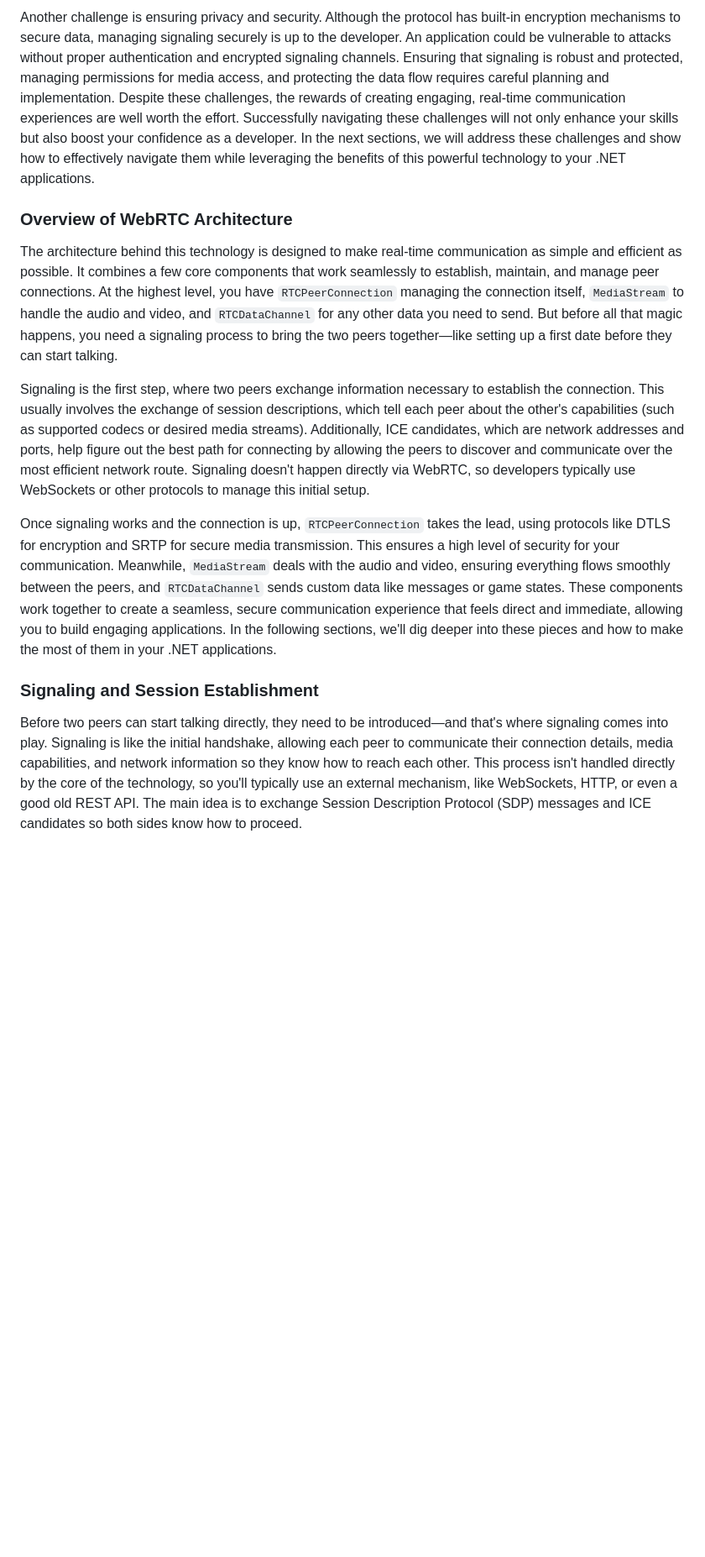
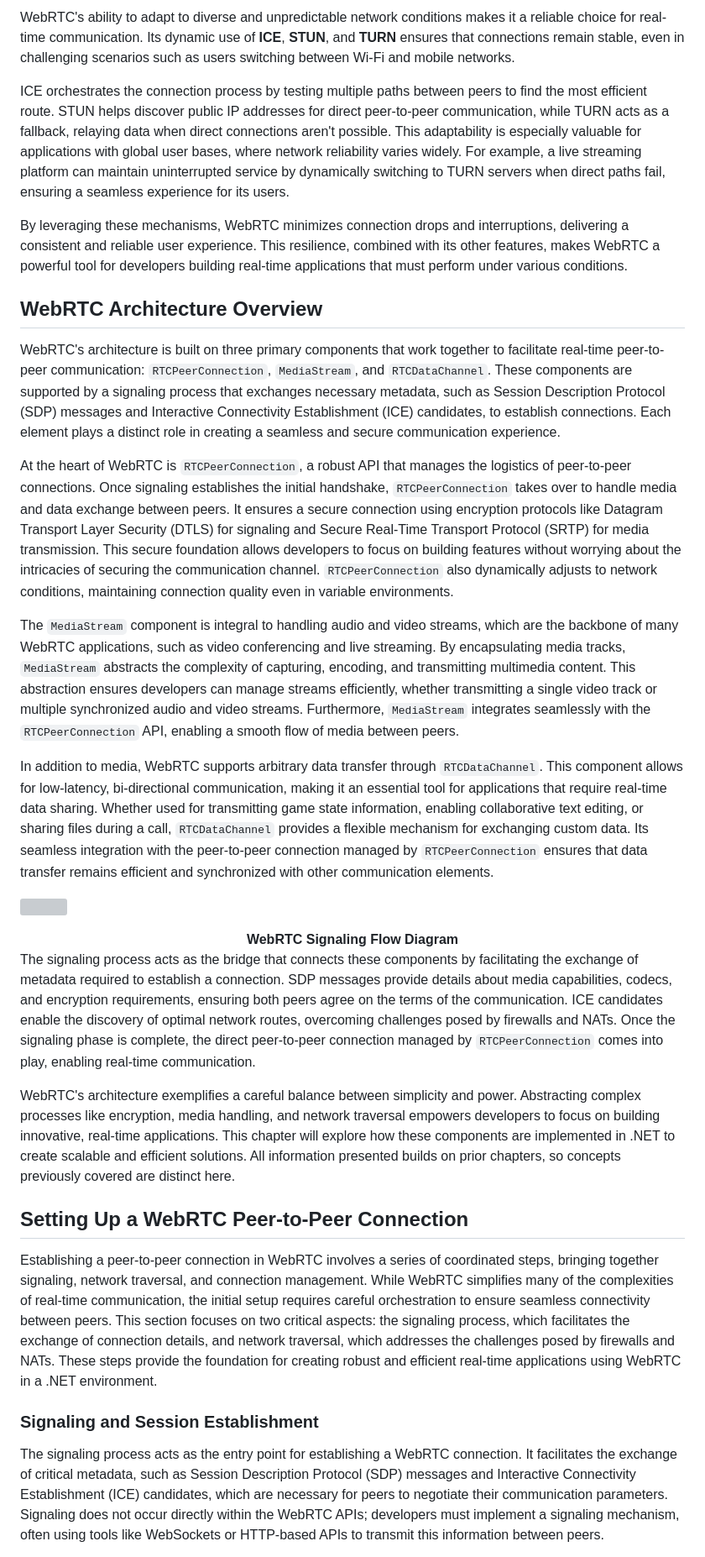
Before and after one commit to cwoodruff/book-network-programming-csharp, a Markdown page: Chapter11/chapter11.md, the part around the change printed below. Shown: that part at 84% size. Drawn GitHub-style; blank space fills up the shorter version; grey boxes are pictures that could not be loaded.

Commit message:
the introduction before the .NET implementation has been rewritten and remove confusing and duplicated content.

```diff
--- a/Chapter11/chapter11.md
+++ b/Chapter11/chapter11.md
@@ -51,15 +51,33 @@ However, as with any powerful technology, there are challenges to overcome. One
 
-Another challenge is ensuring privacy and security. Although the protocol has built-in encryption mechanisms to secure data, managing signaling securely is up to the developer. An application could be vulnerable to attacks without proper authentication and encrypted signaling channels. Ensuring that signaling is robust and protected, managing permissions for media access, and protecting the data flow requires careful planning and implementation. Despite these challenges, the rewards of creating engaging, real-time communication experiences are well worth the effort. Successfully navigating these challenges will not only enhance your skills but also boost your confidence as a developer. In the next sections, we will address these challenges and show how to effectively navigate them while leveraging the benefits of this powerful technology to your .NET applications.
+WebRTC's ability to adapt to diverse and unpredictable network conditions makes it a reliable choice for real-time communication. Its dynamic use of **ICE**, **STUN**, and **TURN** ensures that connections remain stable, even in challenging scenarios such as users switching between Wi-Fi and mobile networks.
 
-### Overview of WebRTC Architecture
+ICE orchestrates the connection process by testing multiple paths between peers to find the most efficient route. STUN helps discover public IP addresses for direct peer-to-peer communication, while TURN acts as a fallback, relaying data when direct connections aren't possible. This adaptability is especially valuable for applications with global user bases, where network reliability varies widely. For example, a live streaming platform can maintain uninterrupted service by dynamically switching to TURN servers when direct paths fail, ensuring a seamless experience for its users.
 
-The architecture behind this technology is designed to make real-time communication as simple and efficient as possible. It combines a few core components that work seamlessly to establish, maintain, and manage peer connections. At the highest level, you have `RTCPeerConnection` managing the connection itself, `MediaStream` to handle the audio and video, and `RTCDataChannel` for any other data you need to send. But before all that magic happens, you need a signaling process to bring the two peers together—like setting up a first date before they can start talking.
+By leveraging these mechanisms, WebRTC minimizes connection drops and interruptions, delivering a consistent and reliable user experience. This resilience, combined with its other features, makes WebRTC a powerful tool for developers building real-time applications that must perform under various conditions.
 
-Signaling is the first step, where two peers exchange information necessary to establish the connection. This usually involves the exchange of session descriptions, which tell each peer about the other's capabilities (such as supported codecs or desired media streams). Additionally, ICE candidates, which are network addresses and ports, help figure out the best path for connecting by allowing the peers to discover and communicate over the most efficient network route. Signaling doesn't happen directly via WebRTC, so developers typically use WebSockets or other protocols to manage this initial setup.
+## WebRTC Architecture Overview
 
-Once signaling works and the connection is up, `RTCPeerConnection` takes the lead, using protocols like DTLS for encryption and SRTP for secure media transmission. This ensures a high level of security for your communication. Meanwhile, `MediaStream` deals with the audio and video, ensuring everything flows smoothly between the peers, and `RTCDataChannel` sends custom data like messages or game states. These components work together to create a seamless, secure communication experience that feels direct and immediate, allowing you to build engaging applications. In the following sections, we'll dig deeper into these pieces and how to make the most of them in your .NET applications.
+WebRTC's architecture is built on three primary components that work together to facilitate real-time peer-to-peer communication: `RTCPeerConnection`, `MediaStream`, and `RTCDataChannel`. These components are supported by a signaling process that exchanges necessary metadata, such as Session Description Protocol (SDP) messages and Interactive Connectivity Establishment (ICE) candidates, to establish connections. Each element plays a distinct role in creating a seamless and secure communication experience.
+
+At the heart of WebRTC is `RTCPeerConnection`, a robust API that manages the logistics of peer-to-peer connections. Once signaling establishes the initial handshake, `RTCPeerConnection` takes over to handle media and data exchange between peers. It ensures a secure connection using encryption protocols like Datagram Transport Layer Security (DTLS) for signaling and Secure Real-Time Transport Protocol (SRTP) for media transmission. This secure foundation allows developers to focus on building features without worrying about the intricacies of securing the communication channel. `RTCPeerConnection` also dynamically adjusts to network conditions, maintaining connection quality even in variable environments.
+
+The `MediaStream` component is integral to handling audio and video streams, which are the backbone of many WebRTC applications, such as video conferencing and live streaming. By encapsulating media tracks, `MediaStream` abstracts the complexity of capturing, encoding, and transmitting multimedia content. This abstraction ensures developers can manage streams efficiently, whether transmitting a single video track or multiple synchronized audio and video streams. Furthermore, `MediaStream` integrates seamlessly with the `RTCPeerConnection` API, enabling a smooth flow of media between peers.
+
+In addition to media, WebRTC supports arbitrary data transfer through `RTCDataChannel`. This component allows for low-latency, bi-directional communication, making it an essential tool for applications that require real-time data sharing. Whether used for transmitting game state information, enabling collaborative text editing, or sharing files during a call, `RTCDataChannel` provides a flexible mechanism for exchanging custom data. Its seamless integration with the peer-to-peer connection managed by `RTCPeerConnection` ensures that data transfer remains efficient and synchronized with other communication elements.
+
+![](Images/WebRTC-Signaling-Flow-Diagram.png)
+
+<figcaption align = "center"><b>WebRTC Signaling Flow Diagram</b></figcaption>
+
+The signaling process acts as the bridge that connects these components by facilitating the exchange of metadata required to establish a connection. SDP messages provide details about media capabilities, codecs, and encryption requirements, ensuring both peers agree on the terms of the communication. ICE candidates enable the discovery of optimal network routes, overcoming challenges posed by firewalls and NATs. Once the signaling phase is complete, the direct peer-to-peer connection managed by `RTCPeerConnection` comes into play, enabling real-time communication.
+
+WebRTC's architecture exemplifies a careful balance between simplicity and power. Abstracting complex processes like encryption, media handling, and network traversal empowers developers to focus on building innovative, real-time applications. This chapter will explore how these components are implemented in .NET to create scalable and efficient solutions. All information presented builds on prior chapters, so concepts previously covered are distinct here.
+
+## Setting Up a WebRTC Peer-to-Peer Connection
+
+Establishing a peer-to-peer connection in WebRTC involves a series of coordinated steps, bringing together signaling, network traversal, and connection management. While WebRTC simplifies many of the complexities of real-time communication, the initial setup requires careful orchestration to ensure seamless connectivity between peers. This section focuses on two critical aspects: the signaling process, which facilitates the exchange of connection details, and network traversal, which addresses the challenges posed by firewalls and NATs. These steps provide the foundation for creating robust and efficient real-time applications using WebRTC in a .NET environment.
 
 ### Signaling and Session Establishment
 
-Before two peers can start talking directly, they need to be introduced—and that's where signaling comes into play. Signaling is like the initial handshake, allowing each peer to communicate their connection details, media capabilities, and network information so they know how to reach each other. This process isn't handled directly by the core of the technology, so you'll typically use an external mechanism, like WebSockets, HTTP, or even a good old REST API. The main idea is to exchange Session Description Protocol (SDP) messages and ICE candidates so both sides know how to proceed.
+The signaling process acts as the entry point for establishing a WebRTC connection. It facilitates the exchange of critical metadata, such as Session Description Protocol (SDP) messages and Interactive Connectivity Establishment (ICE) candidates, which are necessary for peers to negotiate their communication parameters. Signaling does not occur directly within the WebRTC APIs; developers must implement a signaling mechanism, often using tools like WebSockets or HTTP-based APIs to transmit this information between peers.
 
```
Also changed, not shown: other parts of Chapter11/chapter11.md (+33 -47 lines).
